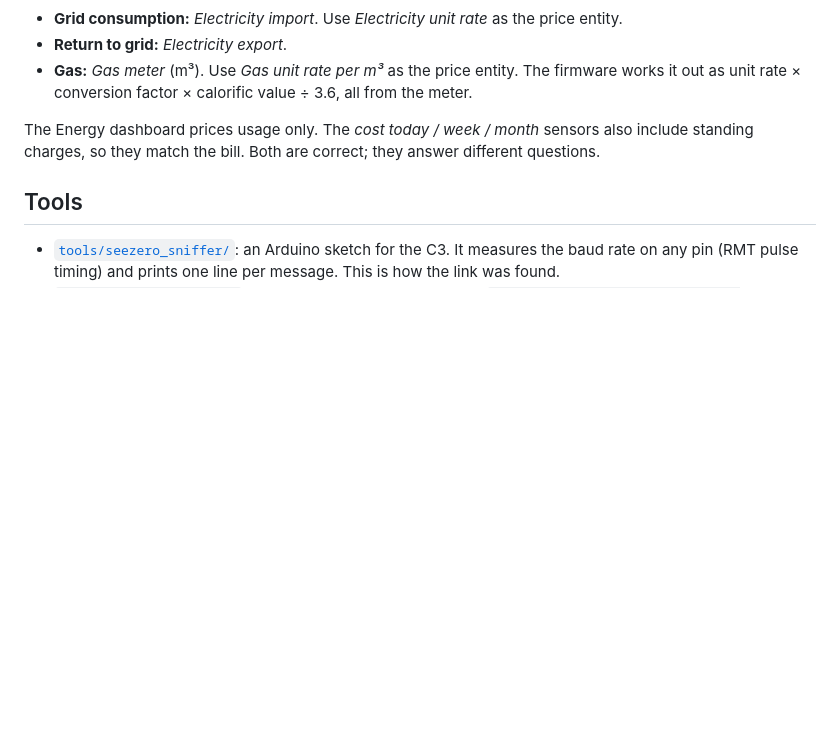
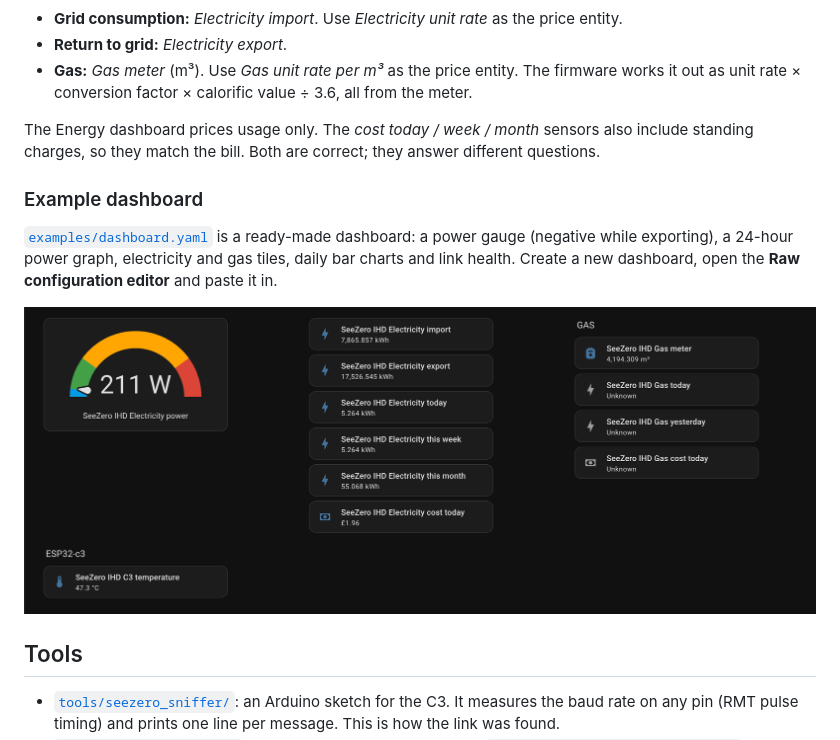
Before and after one commit to f1ux-capacitor/seezero-ihd-tap, a Markdown page: README.md, the part around the change. Rendered like a GitHub page; pictures changed too: images/dashboard-example.png (added); blank space fills up the shorter version.

Commit message:
Add example Home Assistant dashboard
Co-Authored-By: Claude Opus 5.5 <noreply@anthropic.com>
Claude-Session: https://claude.ai/code/session_01LhromgQ1MkifvoWLcBZdhR

```diff
--- a/README.md
+++ b/README.md
@@ -82,6 +82,12 @@ external_components:
 
 The Energy dashboard prices usage only. The *cost today / week / month* sensors also include standing charges, so they match the bill. Both are correct; they answer different questions.
 
+### Example dashboard
+
+[`examples/dashboard.yaml`](examples/dashboard.yaml) is a ready-made dashboard: a power gauge (negative while exporting), a 24-hour power graph, electricity and gas tiles, daily bar charts and link health. Create a new dashboard, open the **Raw configuration editor** and paste it in.
+
+![Example dashboard](images/dashboard-example.png)
+
 ## Tools
 
 * [`tools/seezero_sniffer/`](tools/seezero_sniffer): an Arduino sketch for the C3. It measures the baud rate on any pin (RMT pulse timing) and prints one line per message. This is how the link was found.
```
Also changed, not shown: 1 other file.
